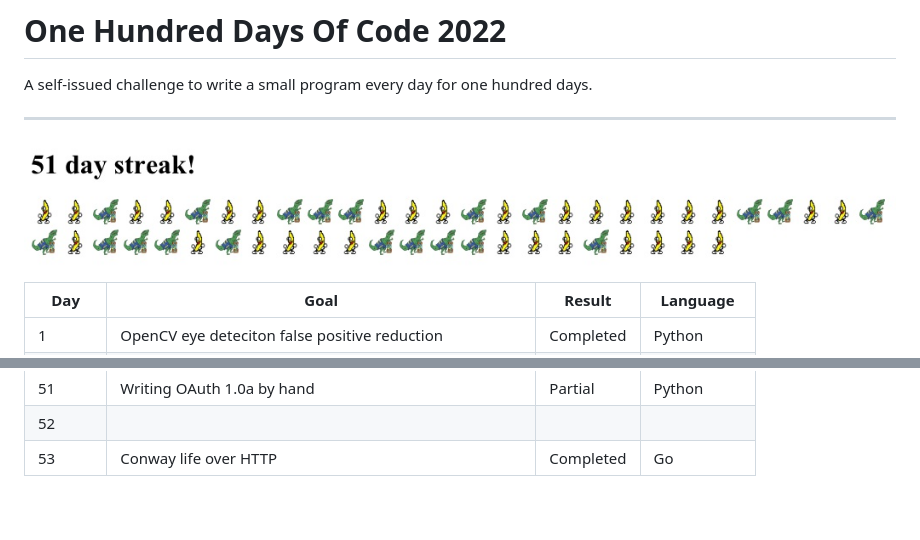
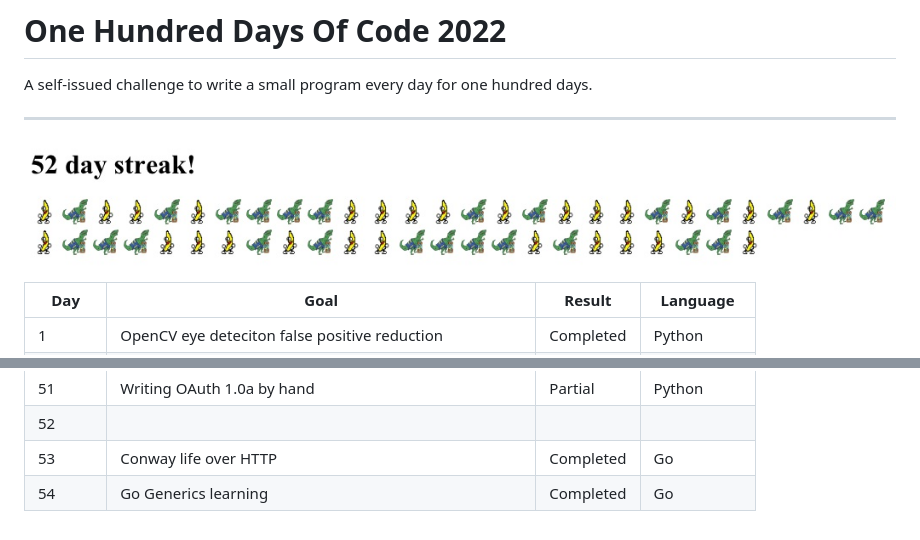
Before and after one commit to rdpickard/100_days_of_code_2022, a Markdown page: README.md, 2 parts joined by grey strips. Rendered like a GitHub page; pictures changed too: media/streak.jpg.

Commit message:
day_54 Go Generics

```diff
--- a/README.md
+++ b/README.md
@@ -60,3 +60,4 @@ A self-issued challenge to write a small program every day for one hundred days.
 | 51     | Writing OAuth 1.0a by hand                              | Partial    | Python       |
 | 52     ||||
 | 53     | Conway life over HTTP                                   | Completed  | Go           |
+| 54     | Go Generics learning                                    | Completed  | Go           |
```
Also changed, not shown: day_54/README.md (added, +28 -0 lines), 3 other files.
